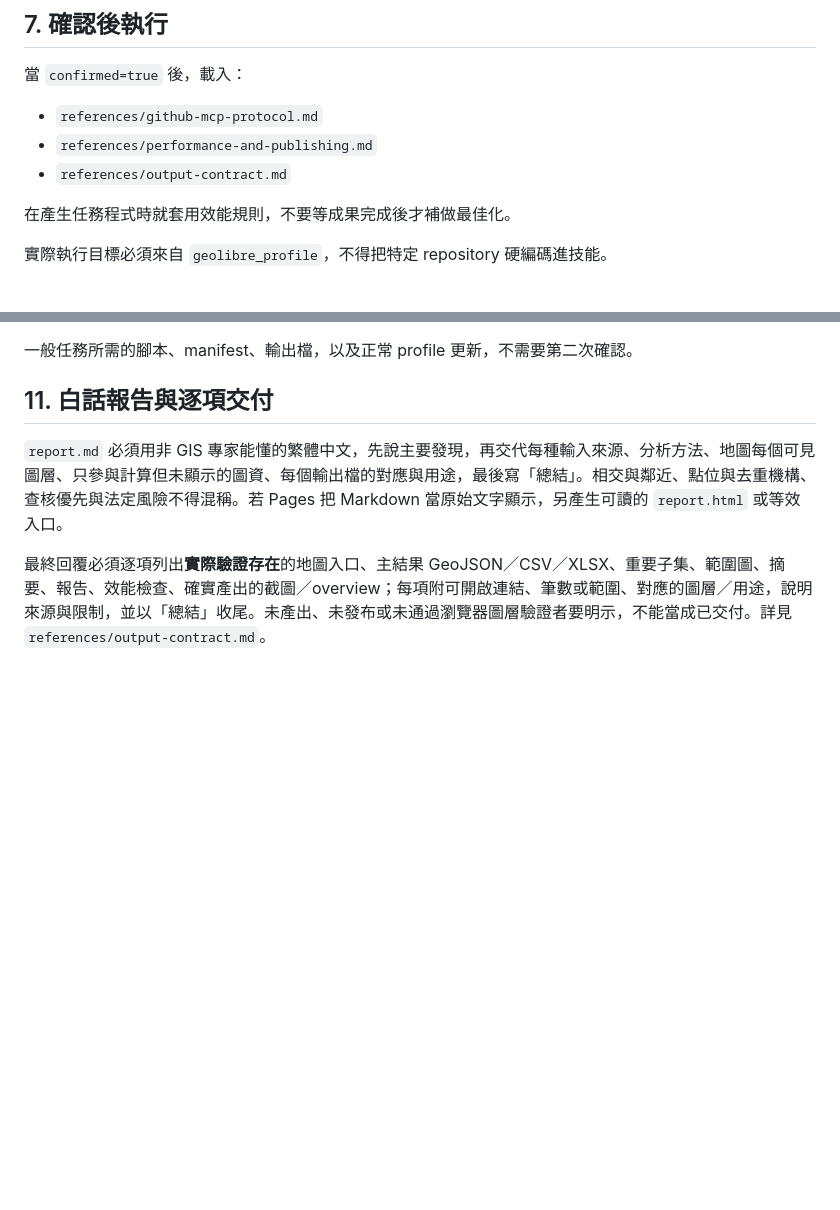
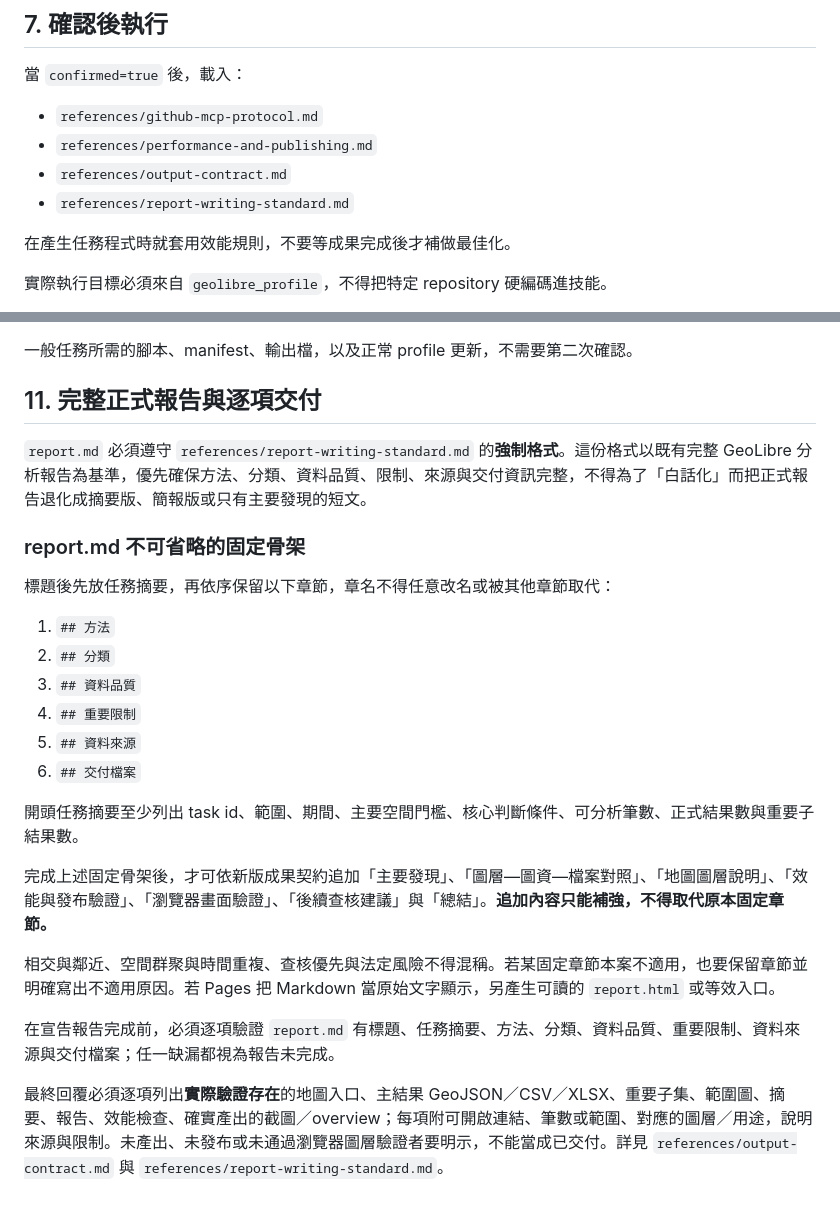
Before and after one commit to ymguan3-boop/audit-codex-skills, a Markdown page: skills/geolibre-analysis/SKILL.md, 2 parts joined by grey strips. Rendered like a GitHub page; blank space fills up the shorter version.

Commit message:
docs(geolibre): make full report structure mandatory

```diff
--- a/skills/geolibre-analysis/SKILL.md
+++ b/skills/geolibre-analysis/SKILL.md
@@ -200,6 +200,7 @@ Profile schema／範例：`assets/geolibre-profile.example.json`。
 - `references/github-mcp-protocol.md`
 - `references/performance-and-publishing.md`
 - `references/output-contract.md`
+- `references/report-writing-standard.md`
 
 在產生任務程式時就套用效能規則，不要等成果完成後才補做最佳化。
 
@@ -277,8 +278,27 @@ XLSX 適用時，至少包含：
 
 一般任務所需的腳本、manifest、輸出檔，以及正常 profile 更新，不需要第二次確認。
 
-## 11. 白話報告與逐項交付
+## 11. 完整正式報告與逐項交付
 
-`report.md` 必須用非 GIS 專家能懂的繁體中文，先說主要發現，再交代每種輸入來源、分析方法、地圖每個可見圖層、只參與計算但未顯示的圖資、每個輸出檔的對應與用途，最後寫「總結」。相交與鄰近、點位與去重機構、查核優先與法定風險不得混稱。若 Pages 把 Markdown 當原始文字顯示，另產生可讀的 `report.html` 或等效入口。
+`report.md` 必須遵守 `references/report-writing-standard.md` 的**強制格式**。這份格式以既有完整 GeoLibre 分析報告為基準，優先確保方法、分類、資料品質、限制、來源與交付資訊完整，不得為了「白話化」而把正式報告退化成摘要版、簡報版或只有主要發現的短文。
 
-最終回覆必須逐項列出**實際驗證存在**的地圖入口、主結果 GeoJSON／CSV／XLSX、重要子集、範圍圖、摘要、報告、效能檢查、確實產出的截圖／overview；每項附可開啟連結、筆數或範圍、對應的圖層／用途，說明來源與限制，並以「總結」收尾。未產出、未發布或未通過瀏覽器圖層驗證者要明示，不能當成已交付。詳見 `references/output-contract.md`。
+### report.md 不可省略的固定骨架
+
+標題後先放任務摘要，再依序保留以下章節，章名不得任意改名或被其他章節取代：
+
+1. `## 方法`
+2. `## 分類`
+3. `## 資料品質`
+4. `## 重要限制`
+5. `## 資料來源`
+6. `## 交付檔案`
+
+開頭任務摘要至少列出 task id、範圍、期間、主要空間門檻、核心判斷條件、可分析筆數、正式結果數與重要子結果數。
+
+完成上述固定骨架後，才可依新版成果契約追加「主要發現」、「圖層—圖資—檔案對照」、「地圖圖層說明」、「效能與發布驗證」、「瀏覽器畫面驗證」、「後續查核建議」與「總結」。**追加內容只能補強，不得取代原本固定章節。**
+
+相交與鄰近、空間群聚與時間重複、查核優先與法定風險不得混稱。若某固定章節本案不適用，也要保留章節並明確寫出不適用原因。若 Pages 把 Markdown 當原始文字顯示，另產生可讀的 `report.html` 或等效入口。
+
+在宣告報告完成前，必須逐項驗證 `report.md` 有標題、任務摘要、方法、分類、資料品質、重要限制、資料來源與交付檔案；任一缺漏都視為報告未完成。
+
+最終回覆必須逐項列出**實際驗證存在**的地圖入口、主結果 GeoJSON／CSV／XLSX、重要子集、範圍圖、摘要、報告、效能檢查、確實產出的截圖／overview；每項附可開啟連結、筆數或範圍、對應的圖層／用途，說明來源與限制。未產出、未發布或未通過瀏覽器圖層驗證者要明示，不能當成已交付。詳見 `references/output-contract.md` 與 `references/report-writing-standard.md`。
```
